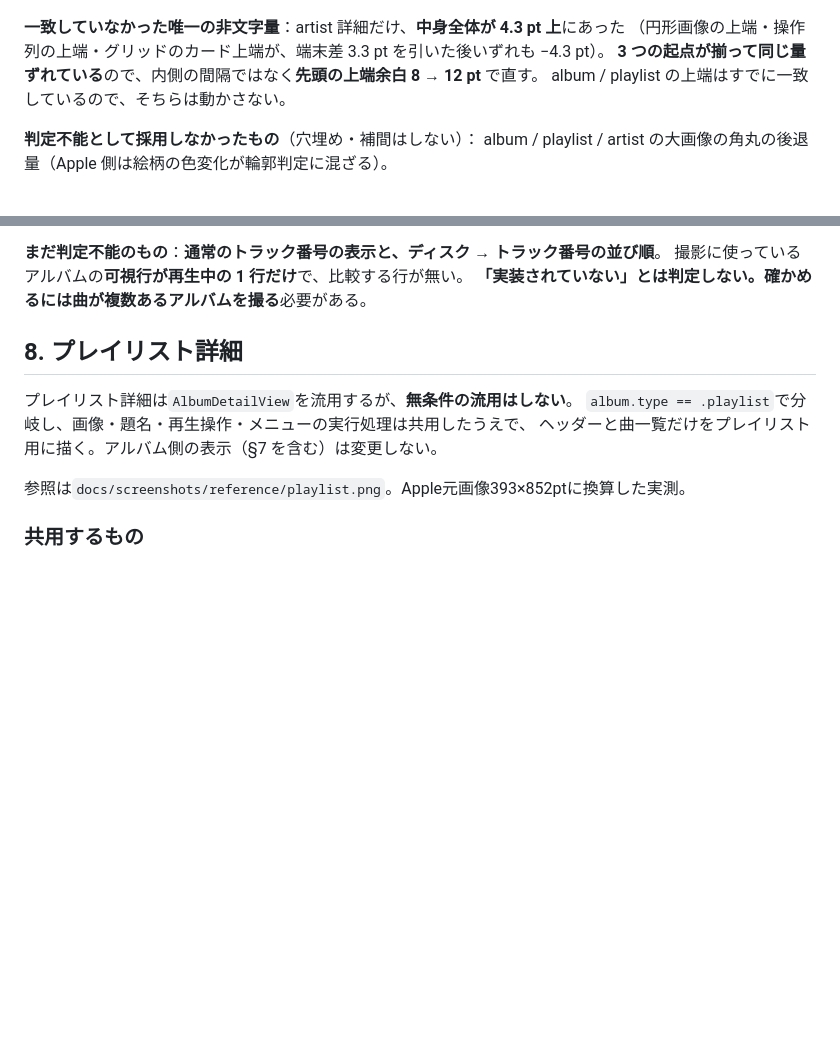
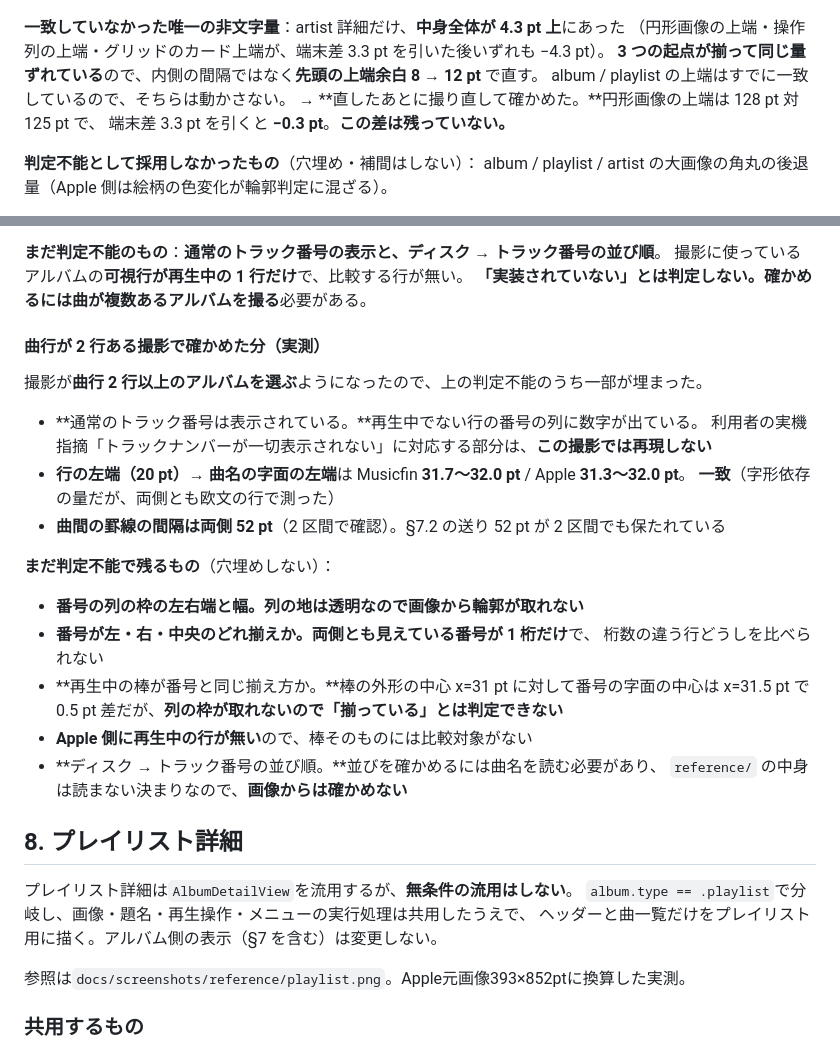
Before and after one commit to qtmleap/Musicfin, a Markdown page: docs/ui-spec.md, 2 parts joined by grey strips. Drawn GitHub-style; blank space fills up the shorter version.

Commit message:
docs: record what the two-track album capture settles
Co-Authored-By: Claude Opus 5 <noreply@anthropic.com>

```diff
--- a/docs/ui-spec.md
+++ b/docs/ui-spec.md
@@ -1045,6 +1045,8 @@ Apple実機の文字拡大時の画像は無いため、**この形は実測で
 （円形画像の上端・操作列の上端・グリッドのカード上端が、端末差 3.3 pt を引いた後いずれも −4.3 pt）。
 **3 つの起点が揃って同じ量ずれている**ので、内側の間隔ではなく**先頭の上端余白 8 → 12 pt** で直す。
 album / playlist の上端はすでに一致しているので、そちらは動かさない。
+→ **直したあとに撮り直して確かめた。**円形画像の上端は 128 pt 対 125 pt で、
+端末差 3.3 pt を引くと **−0.3 pt**。**この差は残っていない。**
 
 **判定不能として採用しなかったもの**（穴埋め・補間はしない）：
 album / playlist / artist の大画像の角丸の後退量（Apple 側は絵柄の色変化が輪郭判定に混ざる）。
@@ -1078,6 +1080,27 @@ artist の曲行（Musicfin も Apple もグリッドで、曲行がない）。
 **まだ判定不能のもの**：**通常のトラック番号の表示と、ディスク → トラック番号の並び順**。
 撮影に使っているアルバムの**可視行が再生中の 1 行だけ**で、比較する行が無い。
 **「実装されていない」とは判定しない。**確かめるには**曲が複数あるアルバムを撮る**必要がある。
+
+#### 曲行が 2 行ある撮影で確かめた分（実測）
+
+撮影が**曲行 2 行以上のアルバムを選ぶ**ようになったので、上の判定不能のうち一部が埋まった。
+
+- **通常のトラック番号は表示されている。**再生中でない行の番号の列に数字が出ている。
+  利用者の実機指摘「トラックナンバーが一切表示されない」に対応する部分は、**この撮影では再現しない**
+- **行の左端（20 pt）→ 曲名の字面の左端**は Musicfin **31.7〜32.0 pt** / Apple **31.3〜32.0 pt**。
+  **一致**（字形依存の量だが、両側とも欧文の行で測った）
+- **曲間の罫線の間隔は両側 52 pt**（2 区間で確認）。§7.2 の送り 52 pt が 2 区間でも保たれている
+
+**まだ判定不能で残るもの**（穴埋めしない）：
+
+- **番号の列の枠の左右端と幅。**列の地は透明なので**画像から輪郭が取れない**
+- **番号が左・右・中央のどれ揃えか。**両側とも**見えている番号が 1 桁だけ**で、
+  桁数の違う行どうしを比べられない
+- **再生中の棒が番号と同じ揃え方か。**棒の外形の中心 x=31 pt に対して番号の字面の中心は
+  x=31.5 pt で 0.5 pt 差だが、**列の枠が取れないので「揃っている」とは判定できない**
+- **Apple 側に再生中の行が無い**ので、棒そのものには比較対象がない
+- **ディスク → トラック番号の並び順。**並びを確かめるには曲名を読む必要があり、
+  `reference/` の中身は読まない決まりなので、**画像からは確かめない**
 
 ## 8. プレイリスト詳細
 
```
